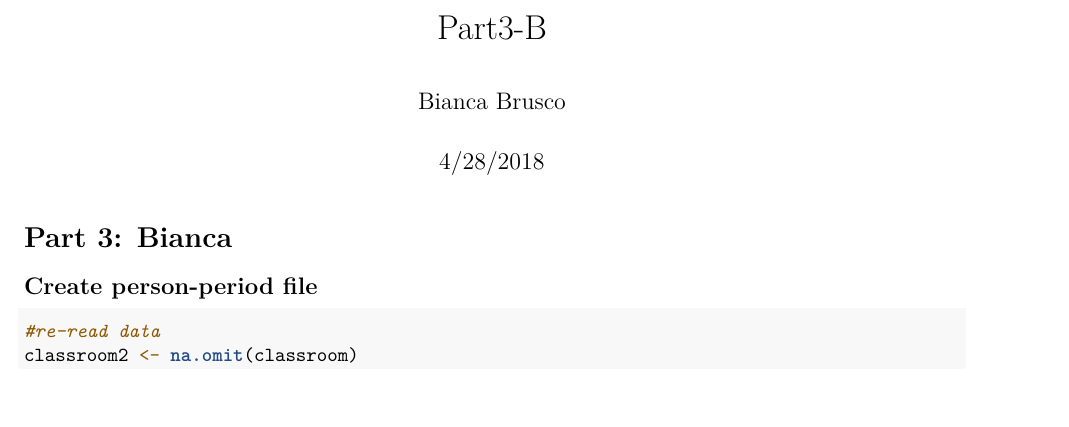
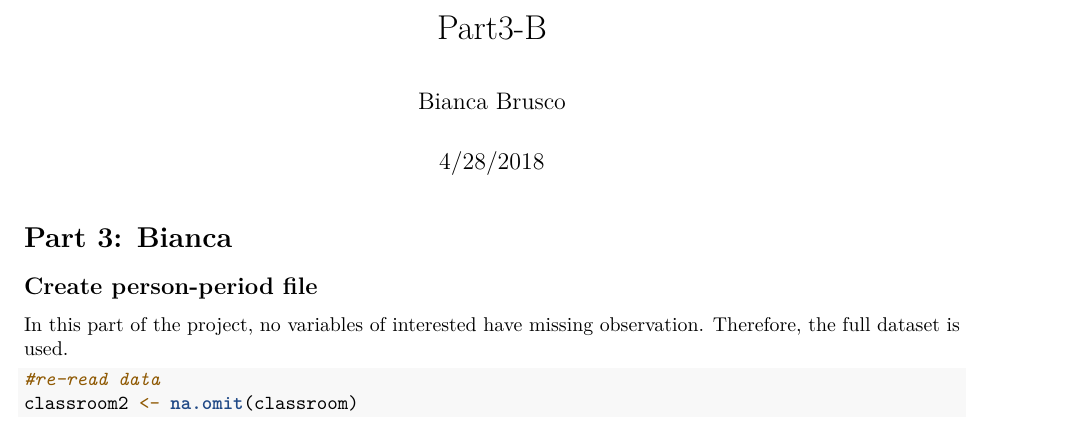
Before and after one commit to CClingain/MLM_Group_Project, an R Markdown document (Part3-B.Rmd): part of page 1 of 4, cut so that both start at the same text. Rendered offline with R 4.5, knitr and Pandoc, then LaTeX, with nearby package versions; some code elsewhere in the file could not run offline.

Commit message:
missing data

````diff
--- a/Part3-B.Rmd
+++ b/Part3-B.Rmd
@@ -21,6 +21,8 @@ classroom <- read.csv("classroom.csv")
 # Part 3: Bianca
 
 ## Create person-period file
+
+In this part of the project, no variables of interested have missing observation. Therefore, the full dataset is used.
 
 ```{r person-period file}
 #re-read data
````
